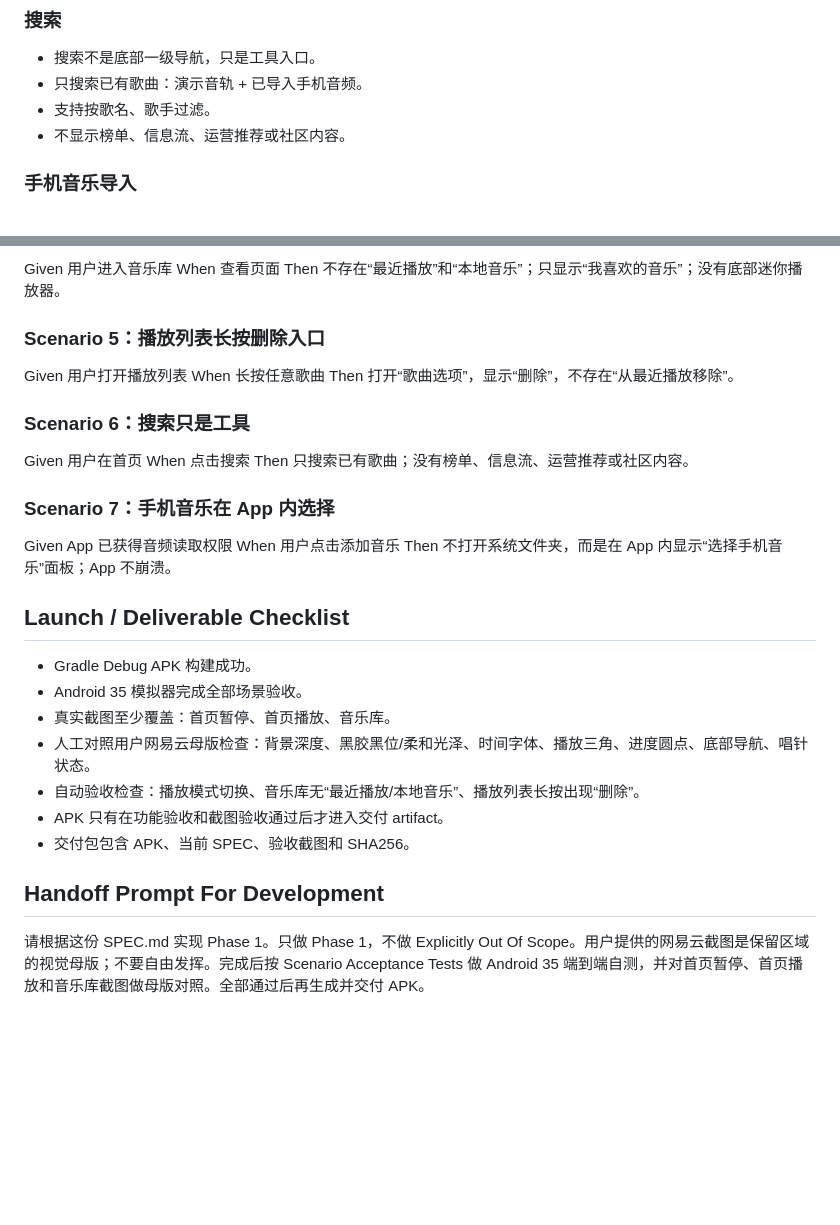
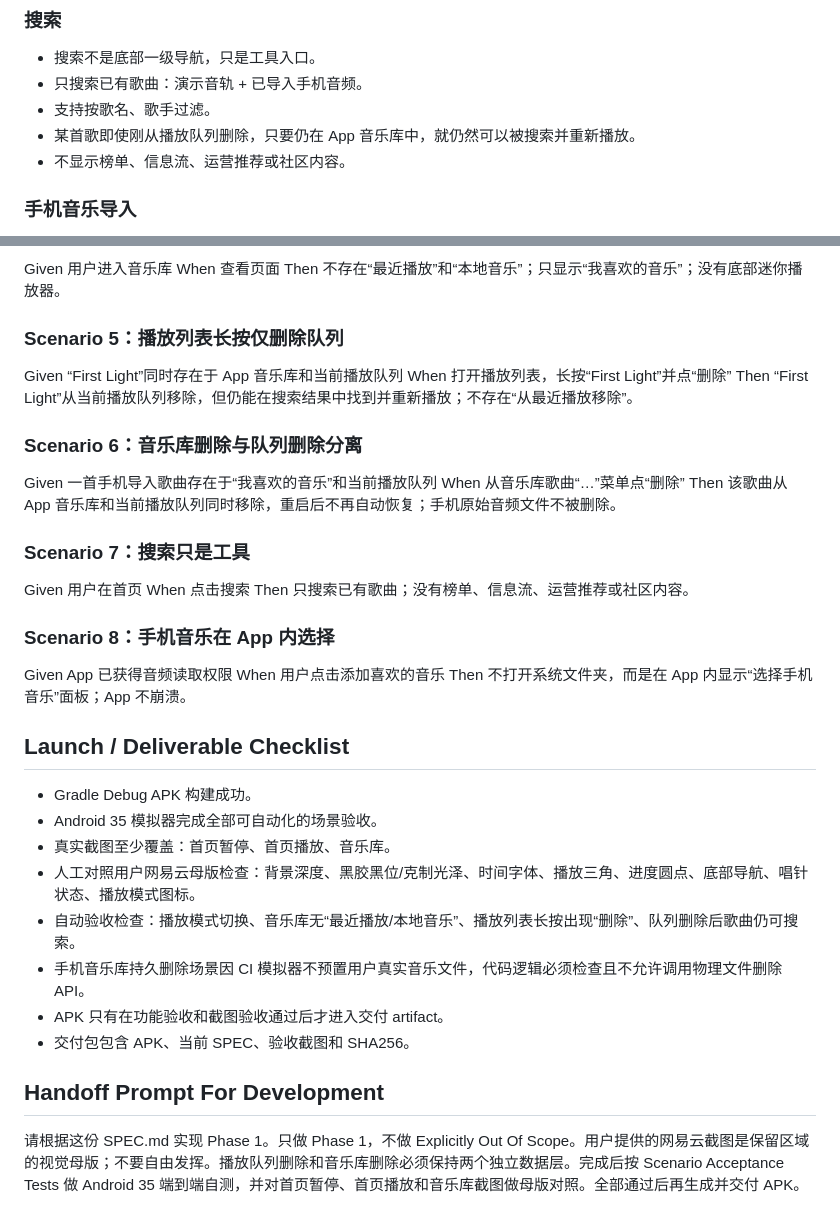
Before and after one commit to qxdnzbl-arch/socialmix-android-ci, a Markdown page: SPEC-music-phase1.md, 2 parts joined by grey strips. GitHub-like rendering; blank space fills up the shorter version.

Commit message:
Distinguish queue delete from library delete in Phase 1 spec

```diff
--- a/SPEC-music-phase1.md
+++ b/SPEC-music-phase1.md
@@ -59,6 +62,7 @@
 - 搜索不是底部一级导航，只是工具入口。
 - 只搜索已有歌曲：演示音轨 + 已导入手机音频。
 - 支持按歌名、歌手过滤。
+- 某首歌即使刚从播放队列删除，只要仍在 App 音乐库中，就仍然可以被搜索并重新播放。
 - 不显示榜单、信息流、运营推荐或社区内容。
 
 ### 手机音乐导入
@@ -115,29 +122,35 @@ Given 用户进入音乐库
 When 查看页面
 Then 不存在“最近播放”和“本地音乐”；只显示“我喜欢的音乐”；没有底部迷你播放器。
 
-### Scenario 5：播放列表长按删除入口
-Given 用户打开播放列表
-When 长按任意歌曲
-Then 打开“歌曲选项”，显示“删除”，不存在“从最近播放移除”。
+### Scenario 5：播放列表长按仅删除队列
+Given “First Light”同时存在于 App 音乐库和当前播放队列
+When 打开播放列表，长按“First Light”并点“删除”
+Then “First Light”从当前播放队列移除，但仍能在搜索结果中找到并重新播放；不存在“从最近播放移除”。
 
-### Scenario 6：搜索只是工具
+### Scenario 6：音乐库删除与队列删除分离
+Given 一首手机导入歌曲存在于“我喜欢的音乐”和当前播放队列
+When 从音乐库歌曲“…”菜单点“删除”
+Then 该歌曲从 App 音乐库和当前播放队列同时移除，重启后不再自动恢复；手机原始音频文件不被删除。
+
+### Scenario 7：搜索只是工具
 Given 用户在首页
 When 点击搜索
 Then 只搜索已有歌曲；没有榜单、信息流、运营推荐或社区内容。
 
-### Scenario 7：手机音乐在 App 内选择
+### Scenario 8：手机音乐在 App 内选择
 Given App 已获得音频读取权限
-When 用户点击添加音乐
+When 用户点击添加喜欢的音乐
 Then 不打开系统文件夹，而是在 App 内显示“选择手机音乐”面板；App 不崩溃。
 
 ## Launch / Deliverable Checklist
 - Gradle Debug APK 构建成功。
-- Android 35 模拟器完成全部场景验收。
+- Android 35 模拟器完成全部可自动化的场景验收。
 - 真实截图至少覆盖：首页暂停、首页播放、音乐库。
-- 人工对照用户网易云母版检查：背景深度、黑胶黑位/柔和光泽、时间字体、播放三角、进度圆点、底部导航、唱针状态。
-- 自动验收检查：播放模式切换、音乐库无“最近播放/本地音乐”、播放列表长按出现“删除”。
+- 人工对照用户网易云母版检查：背景深度、黑胶黑位/克制光泽、时间字体、播放三角、进度圆点、底部导航、唱针状态、播放模式图标。
+- 自动验收检查：播放模式切换、音乐库无“最近播放/本地音乐”、播放列表长按出现“删除”、队列删除后歌曲仍可搜索。
+- 手机音乐库持久删除场景因 CI 模拟器不预置用户真实音乐文件，代码逻辑必须检查且不允许调用物理文件删除 API。
 - APK 只有在功能验收和截图验收通过后才进入交付 artifact。
 - 交付包包含 APK、当前 SPEC、验收截图和 SHA256。
 
 ## Handoff Prompt For Development
-请根据这份 SPEC.md 实现 Phase 1。只做 Phase 1，不做 Explicitly Out Of Scope。用户提供的网易云截图是保留区域的视觉母版；不要自由发挥。完成后按 Scenario Acceptance Tests 做 Android 35 端到端自测，并对首页暂停、首页播放和音乐库截图做母版对照。全部通过后再生成并交付 APK。
+请根据这份 SPEC.md 实现 Phase 1。只做 Phase 1，不做 Explicitly Out Of Scope。用户提供的网易云截图是保留区域的视觉母版；不要自由发挥。播放队列删除和音乐库删除必须保持两个独立数据层。完成后按 Scenario Acceptance Tests 做 Android 35 端到端自测，并对首页暂停、首页播放和音乐库截图做母版对照。全部通过后再生成并交付 APK。
```
Also changed, not shown: other parts of SPEC-music-phase1.md (+16 -10 lines).
